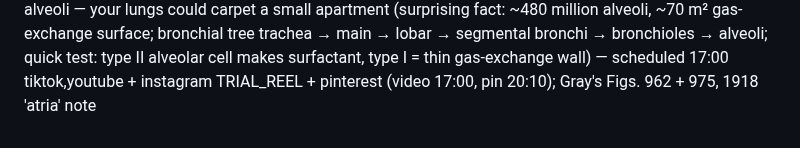
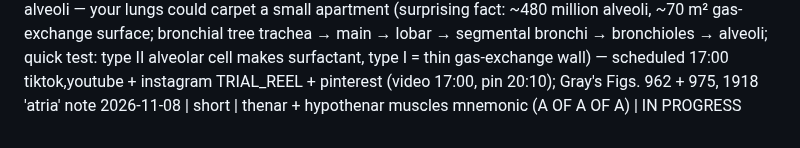
Before and after one commit to ituraev97/bookplume-media, a Markdown page: topics.md, the part around the change. Drawn GitHub-style.

Commit message:
topics: thenar/hypothenar short IN PROGRESS

```diff
--- a/topics.md
+++ b/topics.md
@@ -69,3 +69,4 @@
 2026-11-07 | short | babies have ~300 bones, adults 206 (surprising fact: bones fuse, not vanish; newborn skull fontanelles = soft spots between plates, anterior fontanelle biggest, diamond, closes by ~18 mo–2 y, 1918 'frontal fontanel'; quick test: hip bone = ilium + ischium + pubis, meet at the acetabulum, Y-shaped (triradiate) cartilage, fuse in late teens; trick: you sit on your ischium; Gray's Figs. 197, 237) — scheduled 2026-11-08 01:00 tiktok,instagram TRIAL_REEL + youtube (separate post for UTM link) + pinterest (video 01:00, pin 04:15); custom cover.jpg accepted
 2026-11-08 | short | white blood cells 5 types ranked most → least (Never Let Monkeys Eat Bananas: neutrophils 50–70% first to hit bacteria, lymphocytes 20–30% B/T/NK, monocytes 2–8% biggest → macrophages, eosinophils 2–4% parasites/allergies, basophils <1% histamine; granulocytes N/E/B vs agranulocytes L/M; 1918 'hyaline cell' = monocyte, 'polymorphonuclear' = neutrophil; quick test: monocyte → macrophage; Gray's Fig. 454) — scheduled 05:00 tiktok,instagram REEL,facebook + youtube (separate post for UTM link) + pinterest (video 05:00, pin 08:10); custom cover.jpg accepted
 2026-11-08 | short | alveoli — your lungs could carpet a small apartment (surprising fact: ~480 million alveoli, ~70 m² gas-exchange surface; bronchial tree trachea → main → lobar → segmental bronchi → bronchioles → alveoli; quick test: type II alveolar cell makes surfactant, type I = thin gas-exchange wall) — scheduled 17:00 tiktok,youtube + instagram TRIAL_REEL + pinterest (video 17:00, pin 20:10); Gray's Figs. 962 + 975, 1918 'atria' note
+2026-11-08 | short | thenar + hypothenar muscles mnemonic (A OF A OF A) | IN PROGRESS
```
